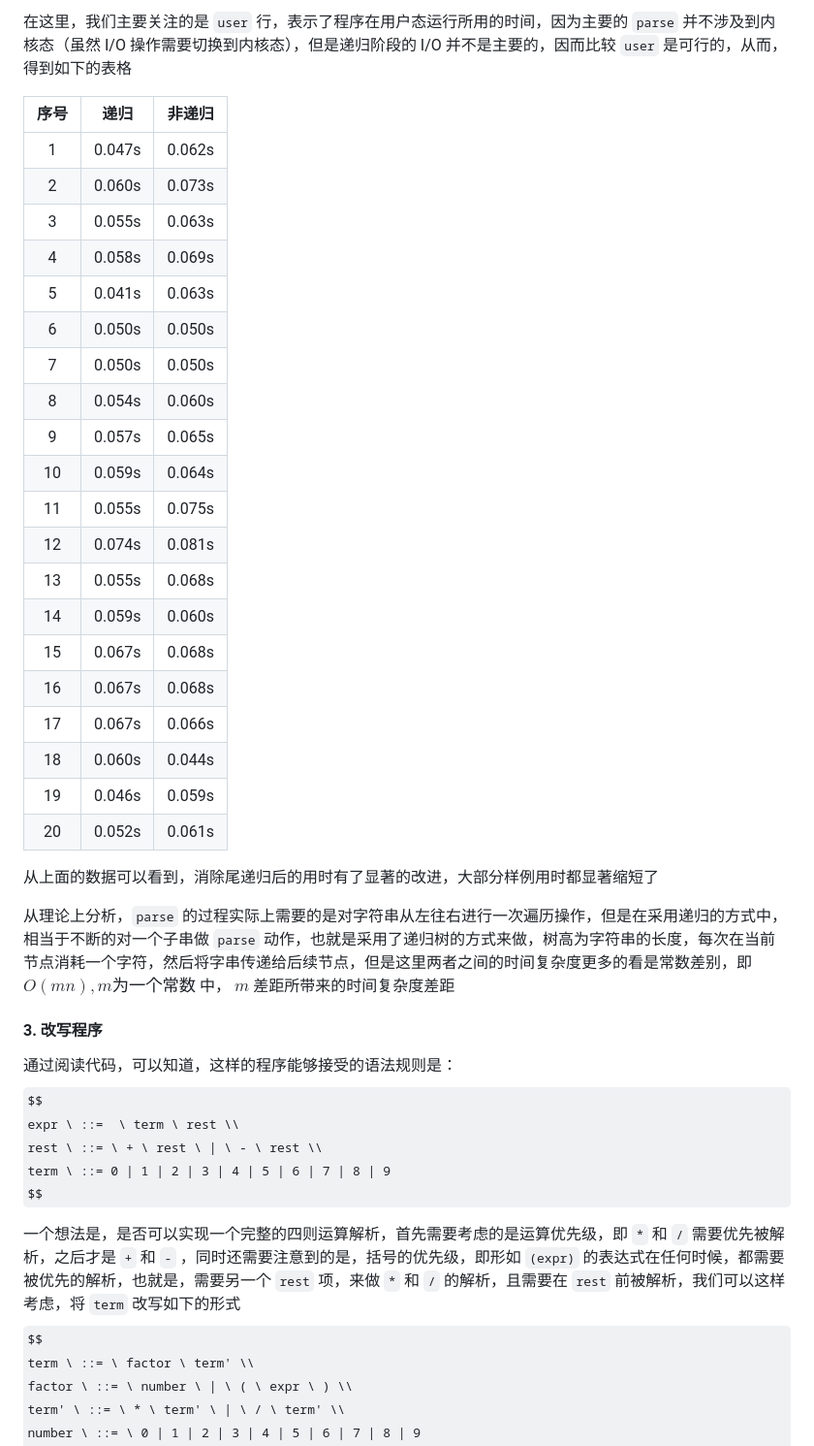
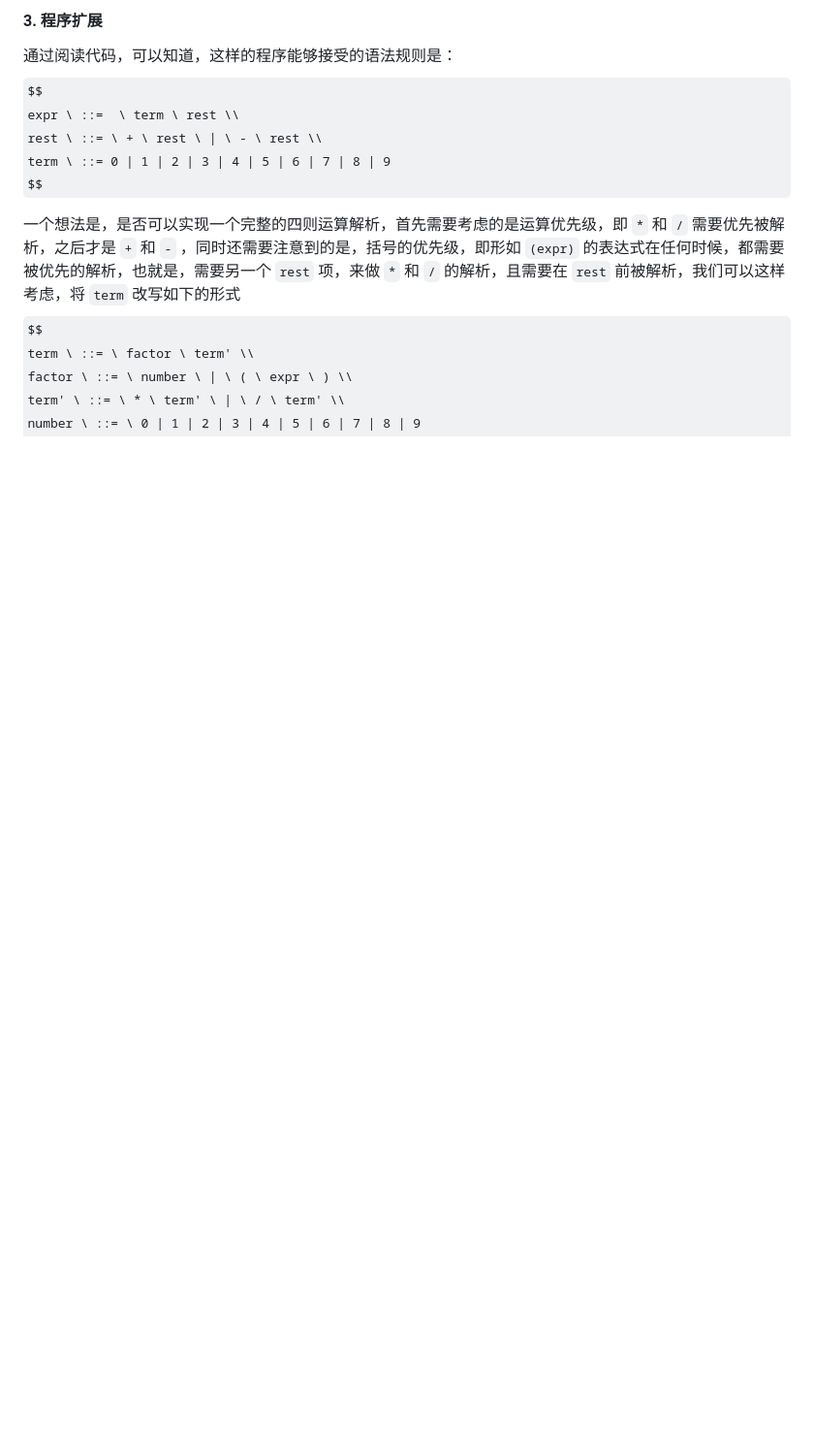
Before and after one commit to Zeng-WCh/minijava_sysu, a Markdown page: exp1/README.md, the part around the change printed below. Shown: that part at 97% size. Drawn GitHub-style; some formulas as TeX source; blank space fills up the shorter version.

```diff
--- a/exp1/README.md
+++ b/exp1/README.md
@@ -252,33 +81,4 @@ sys	0m0.011s
-在这里，我们主要关注的是 `user` 行，表示了程序在用户态运行所用的时间，因为主要的 `parse` 并不涉及到内核态（虽然 I/O 操作需要切换到内核态），但是递归阶段的 I/O 并不是主要的，因而比较 `user` 是可行的，从而，得到如下的表格
-
-| 序号 | 递归 | 非递归 |
-| :--: | :----------: | :--------------: |
-| 1 | 0.047s | 0.062s |
-| 2 | 0.060s | 0.073s |
-| 3 | 0.055s | 0.063s |
-| 4 | 0.058s | 0.069s |
-| 5 | 0.041s | 0.063s |
-| 6 | 0.050s | 0.050s |
-| 7 | 0.050s | 0.050s |
-| 8 | 0.054s | 0.060s |
-| 9 | 0.057s | 0.065s |
-| 10 | 0.059s | 0.064s |
-| 11 | 0.055s | 0.075s |
-| 12 | 0.074s | 0.081s |
-| 13 | 0.055s | 0.068s |
-| 14 | 0.059s | 0.060s |
-| 15 | 0.067s | 0.068s |
-| 16 | 0.067s | 0.068s |
-| 17 | 0.067s | 0.066s |
-| 18 | 0.060s | 0.044s |
-| 19 | 0.046s | 0.059s |
-| 20 | 0.052s | 0.061s |
-
-从上面的数据可以看到，消除尾递归后的用时有了显著的改进，大部分样例用时都显著缩短了
-
-从理论上分析，`parse` 的过程实际上需要的是对字符串从左往右进行一次遍历操作，但是在采用递归的方式中，相当于不断的对一个子串做 `parse` 动作，也就是采用了递归树的方式来做，树高为字符串的长度，每次在当前节点消耗一个字符，然后将字串传递给后续节点，但是这里两者之间的时间复杂度更多的看是常数差别，即 $O(mn), m为一个常数$ 中， $m$ 差距所带来的时间复杂度差距
-
-#### 3. 改写程序
+#### 3. 程序扩展
 
 通过阅读代码，可以知道，这样的程序能够接受的语法规则是：
 $$
```
Also changed, not shown: other parts of exp1/README.md (+9 -184 lines).
